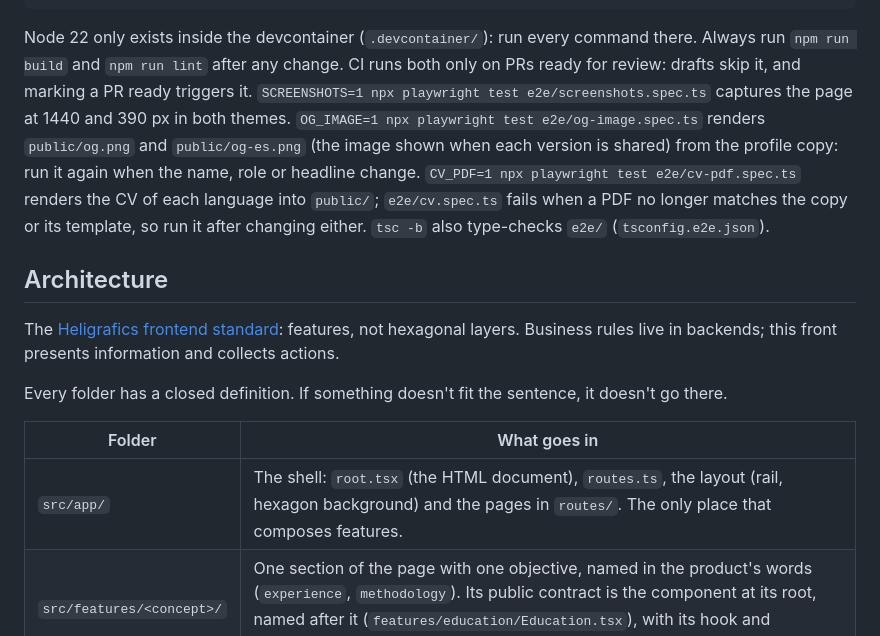
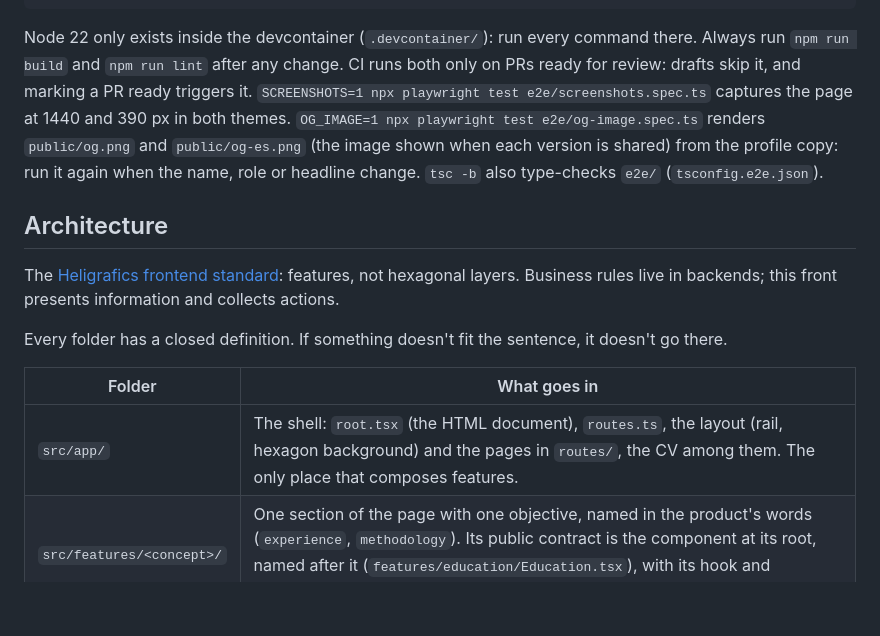
Before and after one commit to agranadosb/agranadosb-portfolio, a Markdown page: CLAUDE.md, the part around one of its changes. Rendered like a GitHub page; blank space fills up the shorter version.

````diff
--- a/CLAUDE.md
+++ b/CLAUDE.md
@@ -20,7 +20,7 @@ npm run preview               # build + wrangler dev (local Workers runtime)
 npm run deploy                # build + wrangler deploy (Cloudflare)
 ```
 
-Node 22 only exists inside the devcontainer (`.devcontainer/`): run every command there. Always run `npm run build` and `npm run lint` after any change. CI runs both only on PRs ready for review: drafts skip it, and marking a PR ready triggers it. `SCREENSHOTS=1 npx playwright test e2e/screenshots.spec.ts` captures the page at 1440 and 390 px in both themes. `OG_IMAGE=1 npx playwright test e2e/og-image.spec.ts` renders `public/og.png` and `public/og-es.png` (the image shown when each version is shared) from the profile copy: run it again when the name, role or headline change. `CV_PDF=1 npx playwright test e2e/cv-pdf.spec.ts` renders the CV of each language into `public/`; `e2e/cv.spec.ts` fails when a PDF no longer matches the copy or its template, so run it after changing either. `tsc -b` also type-checks `e2e/` (`tsconfig.e2e.json`).
+Node 22 only exists inside the devcontainer (`.devcontainer/`): run every command there. Always run `npm run build` and `npm run lint` after any change. CI runs both only on PRs ready for review: drafts skip it, and marking a PR ready triggers it. `SCREENSHOTS=1 npx playwright test e2e/screenshots.spec.ts` captures the page at 1440 and 390 px in both themes. `OG_IMAGE=1 npx playwright test e2e/og-image.spec.ts` renders `public/og.png` and `public/og-es.png` (the image shown when each version is shared) from the profile copy: run it again when the name, role or headline change. `tsc -b` also type-checks `e2e/` (`tsconfig.e2e.json`).
 
 ## Architecture
 
@@ -30,7 +30,7 @@ Every folder has a closed definition. If something doesn't fit the sentence, it
 
 | Folder | What goes in |
 |---|---|
-| `src/app/` | The shell: `root.tsx` (the HTML document), `routes.ts`, the layout (rail, hexagon background) and the pages in `routes/`. The only place that composes features. |
+| `src/app/` | The shell: `root.tsx` (the HTML document), `routes.ts`, the layout (rail, hexagon background) and the pages in `routes/`, the CV among them. The only place that composes features. |
 | `src/features/<concept>/` | One section of the page with one objective, named in the product's words (`experience`, `methodology`). Its public contract is the component at its root, named after it (`features/education/Education.tsx`), with its hook and stylesheet next to it. Everything else is internal and lives in `components/`. |
 | `src/api/` | The only data source, one module per domain. `api/profile` exposes the content and its types; the day there is a backend, only this module changes. |
 | `src/components/` | UI that knows no business concept (`SectionHeader`, `NetworkIcon`). |
````
Also changed, not shown: other parts of CLAUDE.md (+7 -5 lines).
